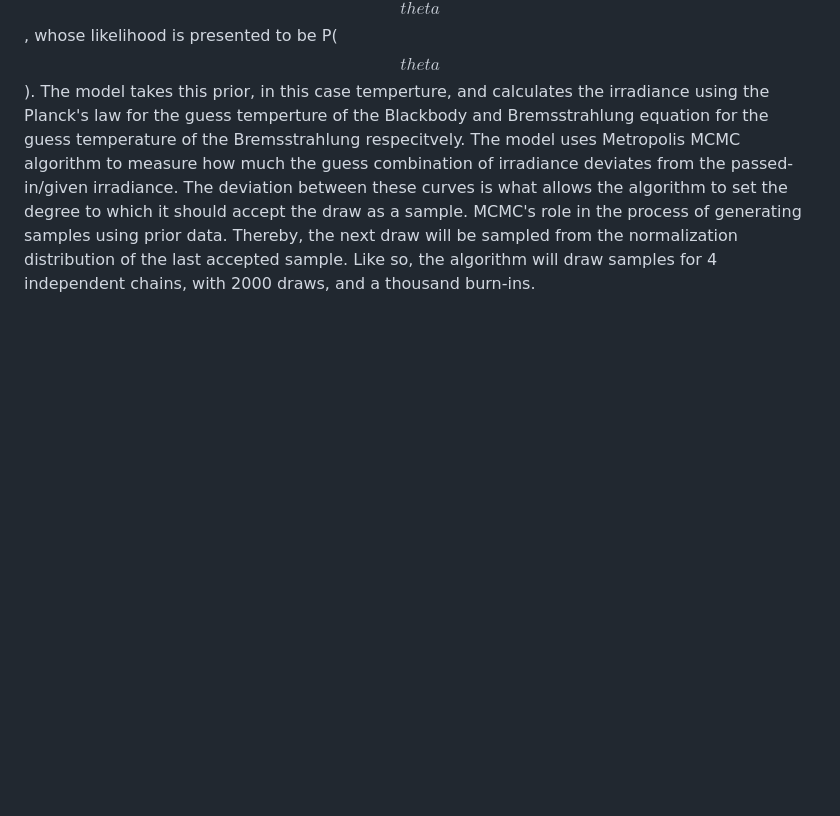
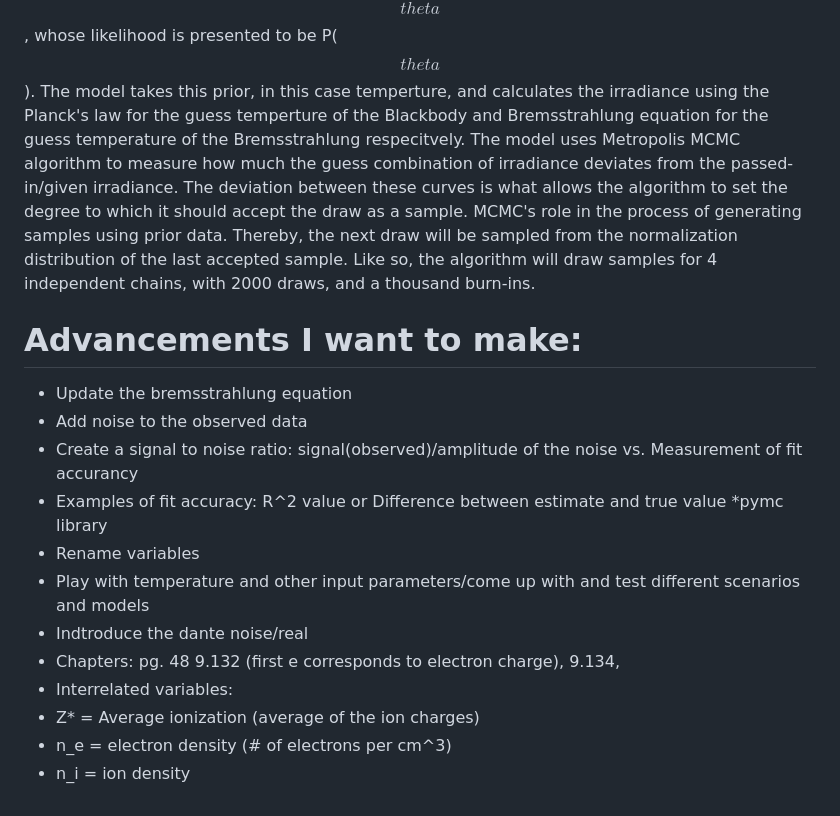
Before and after one commit to ishaankad/fitting-backlighter-signals, a Markdown page: outline-main.md, the part around the change. Rendered like a GitHub page; blank space fills up the shorter version.

Commit message:
Update outline with additional chapters and variables

```diff
--- a/README-main.md
+++ b/outline-main.md
@@ -56,3 +56,19 @@ After defining my variables and true parameters, I calculate irradiances of blac
 The model takes in this irradiance as "observed data".
 
 Takes in a prior belief for parameter $$theta$$, whose likelihood is presented to be P($$theta$$). The model takes this prior, in this case temperture, and calculates the irradiance using the Planck's law for the guess temperture of the Blackbody and Bremsstrahlung equation for the guess temperature of the Bremsstrahlung respecitvely. The model uses Metropolis MCMC algorithm to measure how much the guess combination of irradiance deviates from the passed-in/given irradiance. The deviation between these curves is what allows the algorithm to set the degree to which it should accept the draw as a sample. MCMC's role in the process of generating samples using prior data. Thereby, the next draw will be sampled from the normalization distribution of the last accepted sample. Like so, the algorithm will draw samples for 4 independent chains, with 2000 draws, and a thousand burn-ins.
+
+
+
+# Advancements I want to make:
+- Update the bremsstrahlung equation
+- Add noise to the observed data
+- Create a signal to noise ratio: signal(observed)/amplitude of the noise vs. Measurement of fit accurancy
+- Examples of fit accuracy: R^2 value or Difference between estimate and true value *pymc library
+- Rename variables
+- Play with temperature and other input parameters/come up with and test different scenarios and models
+- Indtroduce the dante noise/real
+- Chapters: pg. 48 9.132 (first e corresponds to electron charge), 9.134,
+- Interrelated variables:
+-  Z* = Average ionization (average of the ion charges)
+-  n_e = electron density (# of electrons per cm^3)
+-  n_i = ion density
```
